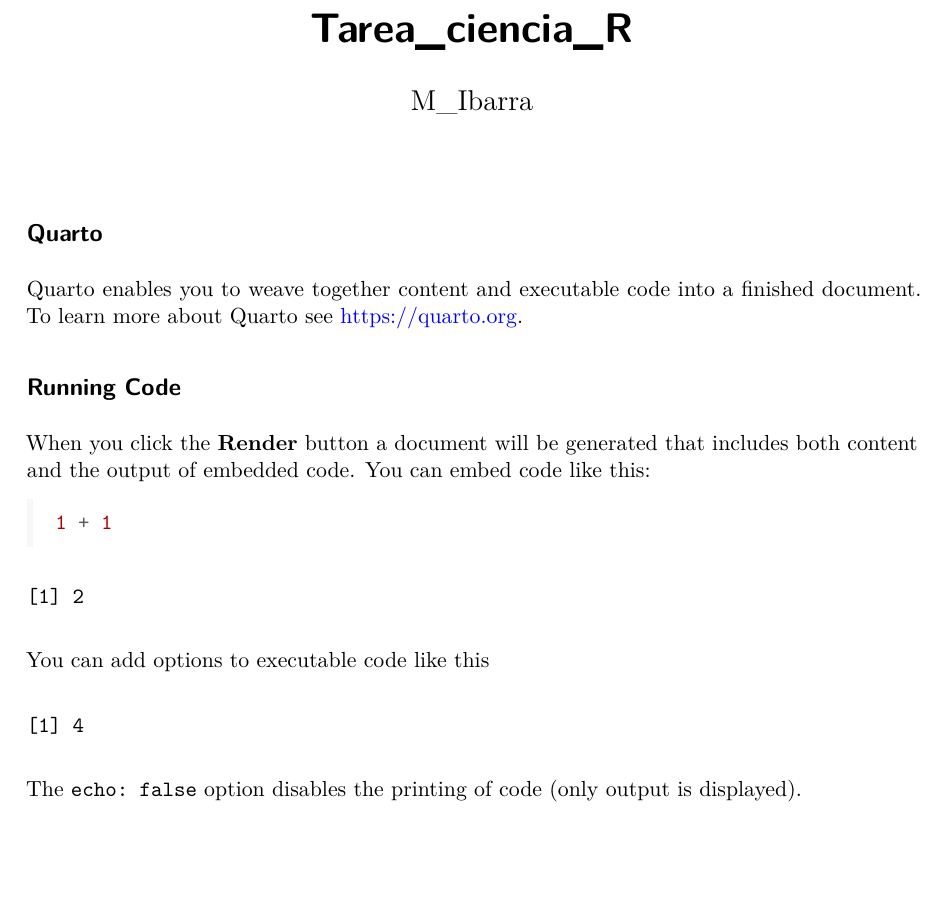
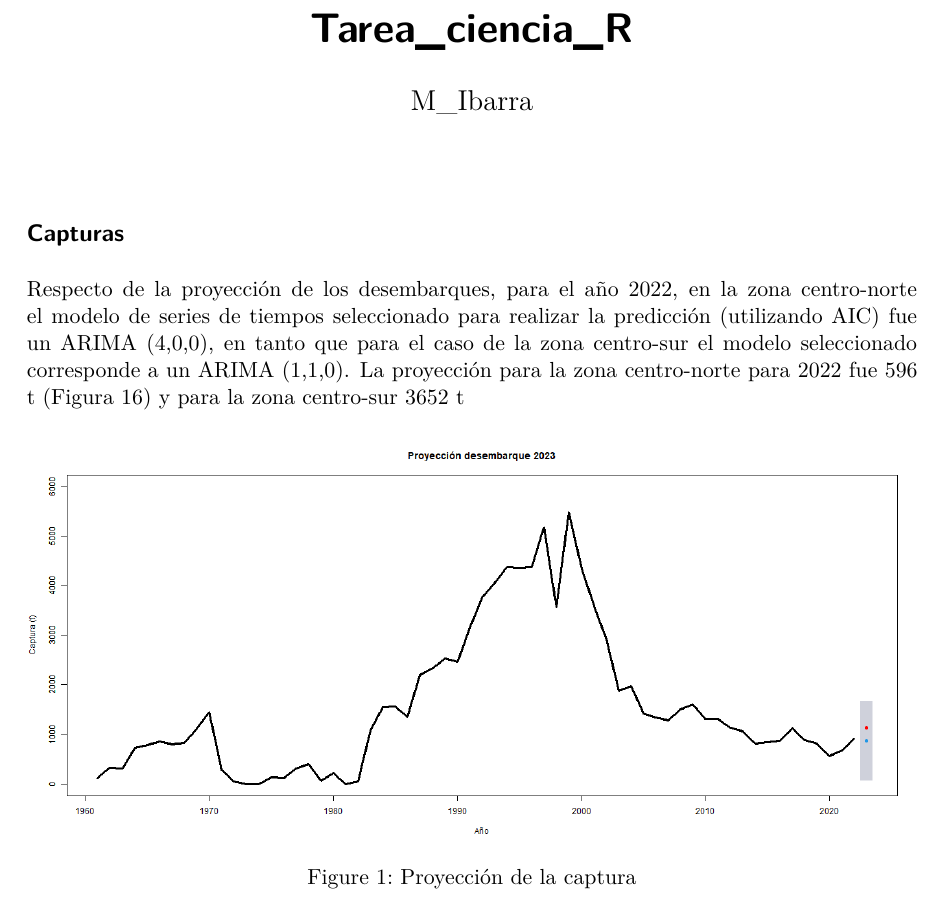
Before and after one commit to MauricioIM/Tarea_ciencia_R, a Quarto document (Tarea_final.qmd): part of the page, cut so that both start at the same text, the shorter picture padded with empty space. The pictures show the output file Tarea_final.pdf that the author committed with the source.

Commit message:
Cambios en la plantilla
Se modificó la plantilla y se agregó un gráfico en el documento

````diff
--- a/Tarea_final.qmd
+++ b/Tarea_final.qmd
@@ -5,30 +5,16 @@
 editor: visual
 ---
 
-## Quarto
+## Capturas
 
-Quarto enables you to weave together content and executable code into a finished document. To learn more about Quarto see <https://quarto.org>.
-
-## Running Code
-
-When you click the **Render** button a document will be generated that includes both content and the output of embedded code. You can embed code like this:
-
-```{r}
-1 + 1
-```
-
-You can add options to executable code like this
+Respecto de la proyección de los desembarques, para el año 2022, en la zona centro-norte el modelo de series de tiempos seleccionado para realizar la predicción (utilizando AIC) fue un ARIMA (4,0,0), en tanto que para el caso de la zona centro-sur el modelo seleccionado corresponde a un ARIMA (1,1,0). La proyección para la zona centro-norte para 2022 fue 596 t (Figura 16) y para la zona centro-sur 3652 t
 
 ```{r}
 #| echo: false
-2 * 2
-```
-
-The `echo: false` option disables the printing of code (only output is displayed).
-
-```{r}
-#| echo: true
 #| Include: true
 #| eval: true
 #| warning: false
+
 ```
+
+![Proyección de la captura](Proyeccion_norte.png)
````
Also changed, not shown: Proyect_desemb_norte.R (+3 -3 lines), Tarea_final.pdf.
